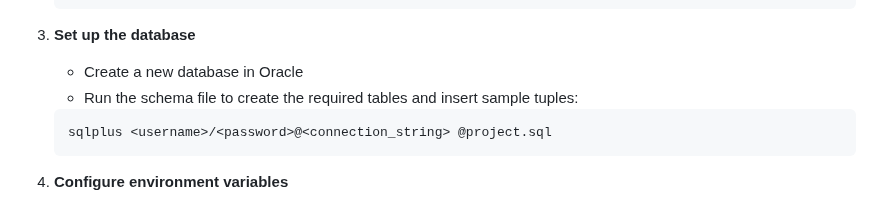
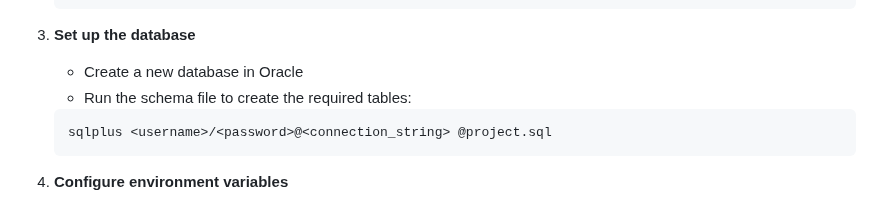
Before and after one commit to MengenL-ds/Aircraft-Tracker, a Markdown page: README.md, the part around the change. Drawn GitHub-style.

````diff
--- a/README.md
+++ b/README.md
@@ -89,7 +89,7 @@ Make sure you have the following installed on your system:
 
 3. **Set up the database**
     - Create a new database in Oracle
-    - Run the schema file to create the required tables and insert sample tuples:
+    - Run the schema file to create the required tables:
     ```
     sqlplus <username>/<password>@<connection_string> @project.sql
     ```
````
